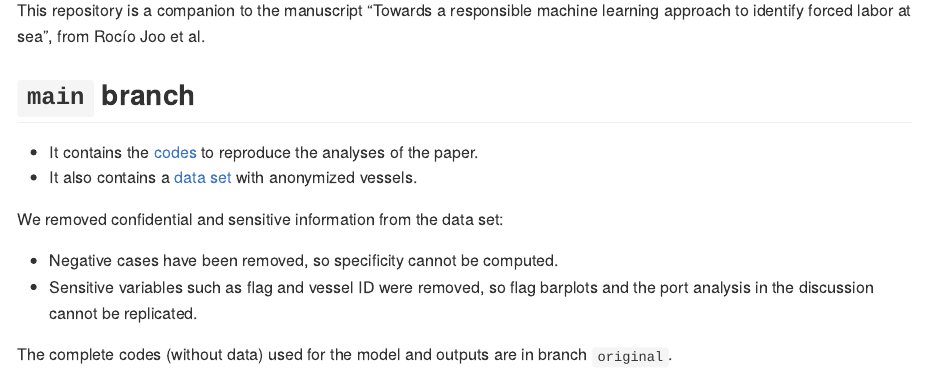
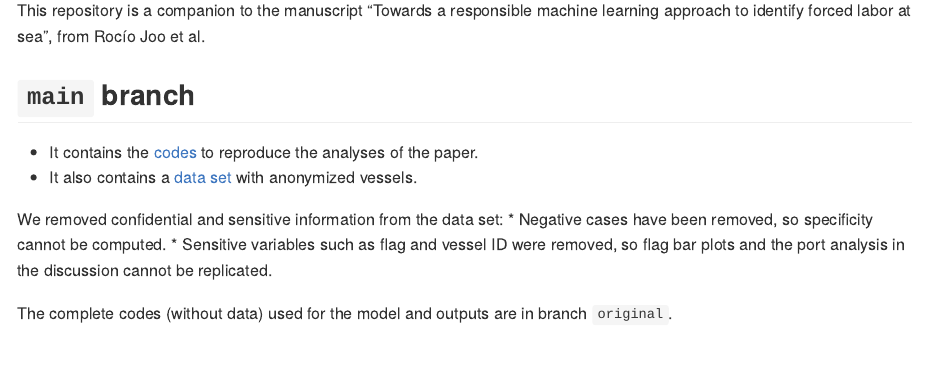
Before and after one commit to GlobalFishingWatch/paper-forced-labor-responsible-ml, an R Markdown document (README.Rmd): the page in a window 1100 px wide, from 110 px down. Rendered offline with R 4.5, knitr and Pandoc, with nearby package versions.

Commit message:
minor details readme

```diff
--- a/README.Rmd
+++ b/README.Rmd
@@ -13,8 +13,7 @@ This repository is a companion to the manuscript "Towards a responsible machine
 * It also contains a [data set](https://github.com/GlobalFishingWatch/forced-labor-trustability/tree/main/data/training_repro.csv) with anonymized vessels.
 
 We removed confidential and sensitive information from the data set:
-
 * Negative cases have been removed, so specificity cannot be computed.
-* Sensitive variables such as flag and vessel ID were removed, so flag barplots and the port analysis in the discussion cannot be replicated.
+* Sensitive variables such as flag and vessel ID were removed, so flag bar plots and the port analysis in the discussion cannot be replicated.
 
 The complete codes (without data) used for the model and outputs are in branch `original`.
```
